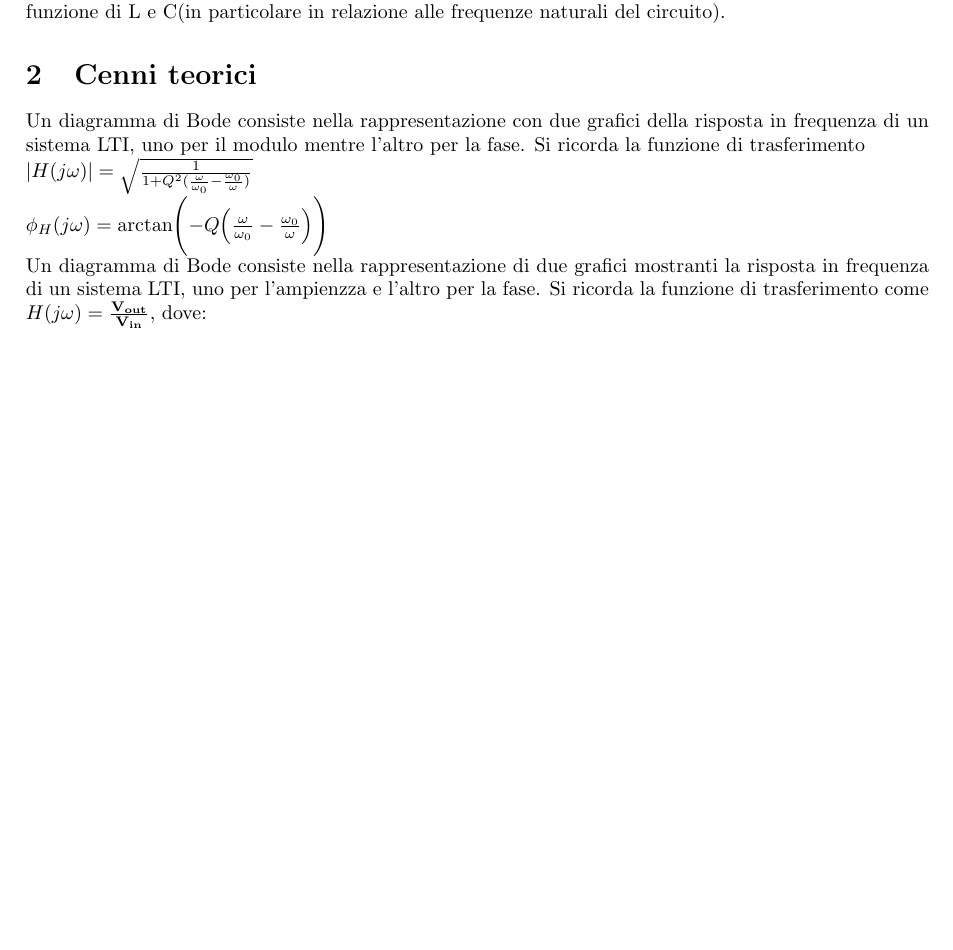
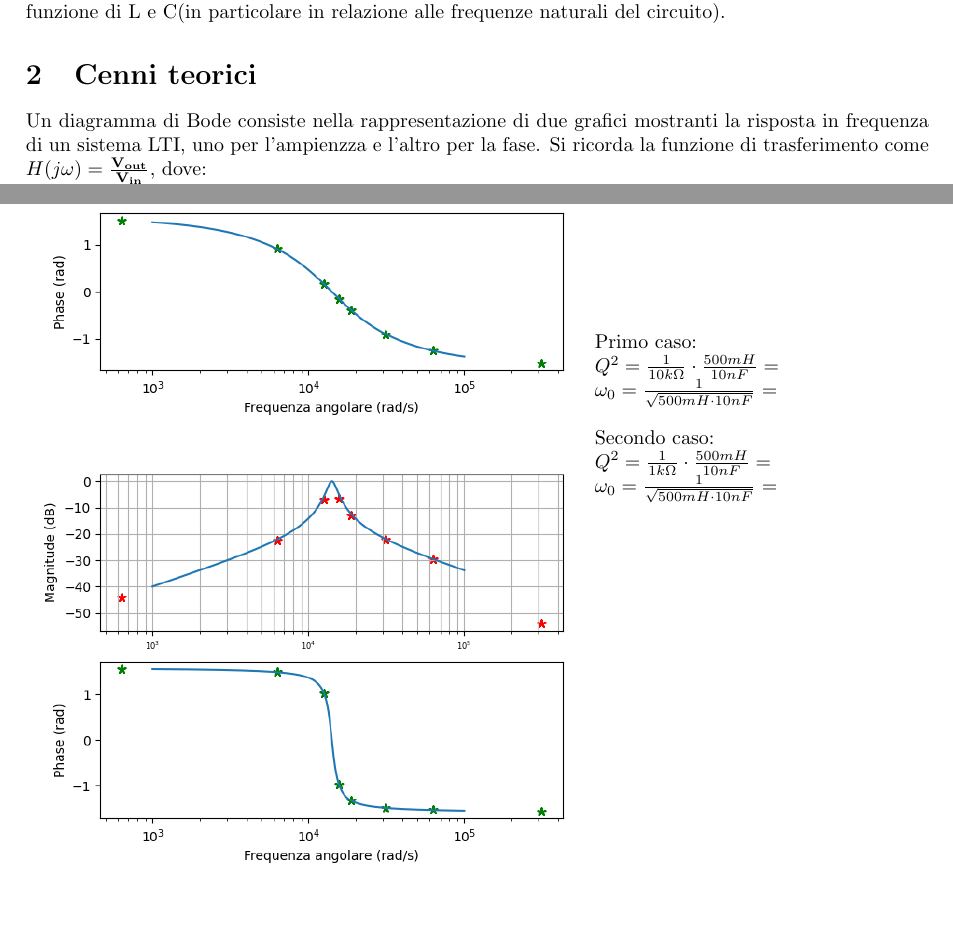
Before and after one commit to LeonardoPasquato/LabFisica2, a LaTeX document (Lab3/ThirdReport.tex): part of page 1 of 4 before the commit and two parts of pages 1 and 3 of 4 after it, the two joined at a grey line, cut so that both start at the same text, the shorter picture padded with empty space. Compiled offline with pdfLaTeX.

Commit message:
estetica e italiano

```diff
--- a/Lab3/ThirdReport.tex
+++ b/Lab3/ThirdReport.tex
@@ -54,11 +54,6 @@
     particolare in relazione alle frequenze naturali del circuito).
 
     \section{Cenni teorici}
-    Un diagramma di Bode consiste nella rappresentazione con due grafici della risposta in frequenza di un sistema LTI,
-    uno per il modulo mentre l'altro per la fase.
-    Si ricorda la funzione di trasferimento \par
-    $\left\lvert H(j\omega) \right\rvert = \sqrt{\frac{1}{1 + Q^2(\frac{\omega}{\omega_0} - \frac{\omega_0}{\omega} )} } $ \par
-    $\phi_H(j\omega) = \arctan \Biggl(-Q\Bigl(\frac{\omega}{\omega_0} - \frac{\omega_0}{\omega} \Bigr)\Biggr)$ \par
     Un diagramma di Bode consiste nella rappresentazione di due grafici mostranti la risposta in frequenza di un sistema LTI,
     uno per l'ampienzza e l'altro per la fase.
     Si ricorda la funzione di trasferimento come $H(j\omega) = \frac{\mathbf{V_{out}}}{\mathbf{V_{in}}}$, dove:\par
@@ -272,3 +267,16 @@
         \end{split}
     \end{equation}
 
+    \begin{minipage}{.625\linewidth}
+        \includegraphics[width = 10.5 cm]{bode.png}
+        \includegraphics[width = 10.5 cm]{bode2.png}
+    \end{minipage}
+    \begin{minipage}{.4\linewidth}
+        Primo caso:\par
+        $Q^2=\frac{1}{10k\Omega} \cdot \frac{500mH}{10nF} = $ \par
+        $\omega_0 = \frac{1}{\sqrt{500mH\cdot 10nF}}$ =
+        \\ \par
+        Secondo caso:\par
+        $Q^2=\frac{1}{1k\Omega} \cdot \frac{500mH}{10nF} = $ \par
+        $\omega_0 = \frac{1}{\sqrt{500mH \cdot 10nF}}$ =
+    \end{minipage}
```
Also changed, not shown: Lab3/ThirdReport.pdf, Lab3/ThirdReport.tex (3 more changed lines), 4 other files.
